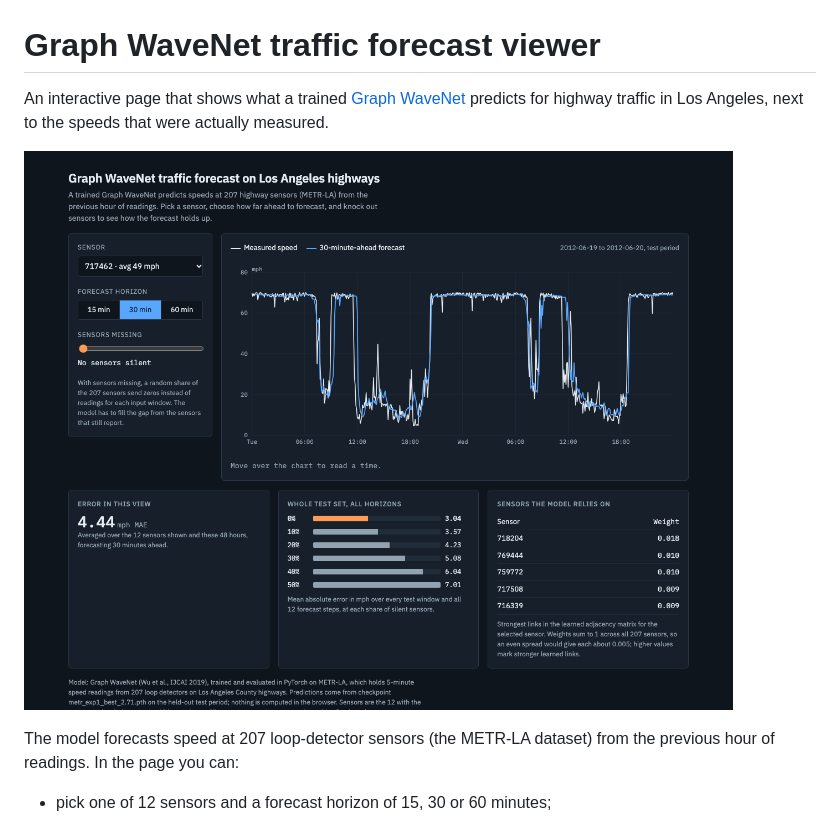
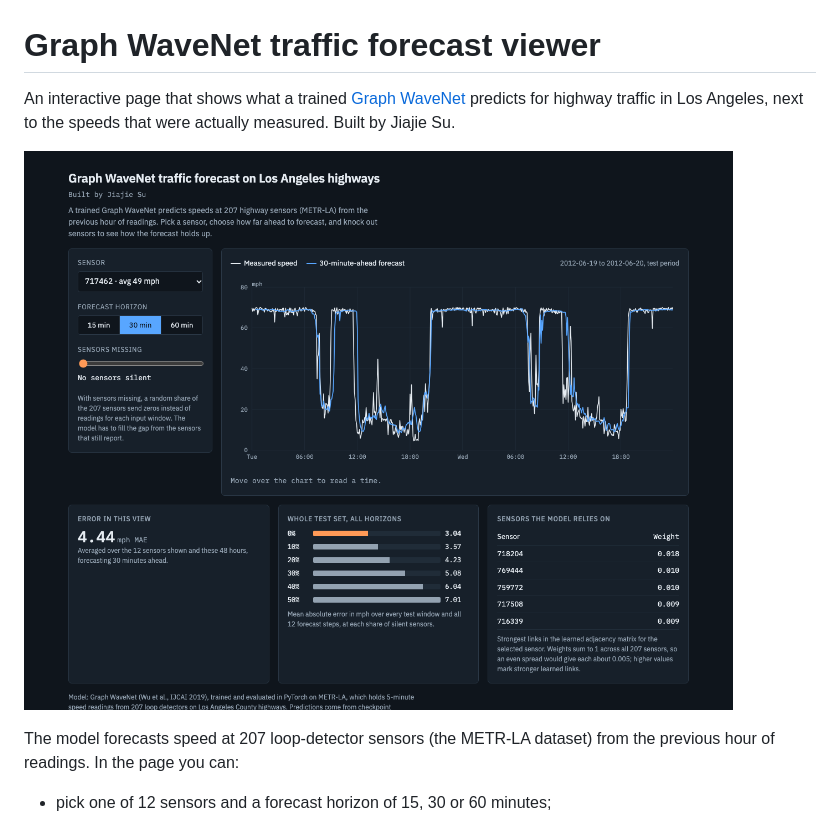
Before and after one commit to Coliner-jiajie/graph-wavenet-traffic-demo, a Markdown page: README.md, the part around the change. Drawn GitHub-style; pictures changed too: docs/screenshot.png.

Commit message:
Add author byline to the viewer
Show "Built by Jiajie Su" under the page title and in the footer, and in the README.

```diff
--- a/README.md
+++ b/README.md
@@ -1,7 +1,7 @@
 # Graph WaveNet traffic forecast viewer
 
 An interactive page that shows what a trained [Graph WaveNet](https://arxiv.org/abs/1906.00121) predicts for highway
-traffic in Los Angeles, next to the speeds that were actually measured.
+traffic in Los Angeles, next to the speeds that were actually measured. Built by Jiajie Su.
 
 ![Viewer screenshot](docs/screenshot.png)
 
```
Also changed, not shown: 2 other files.
